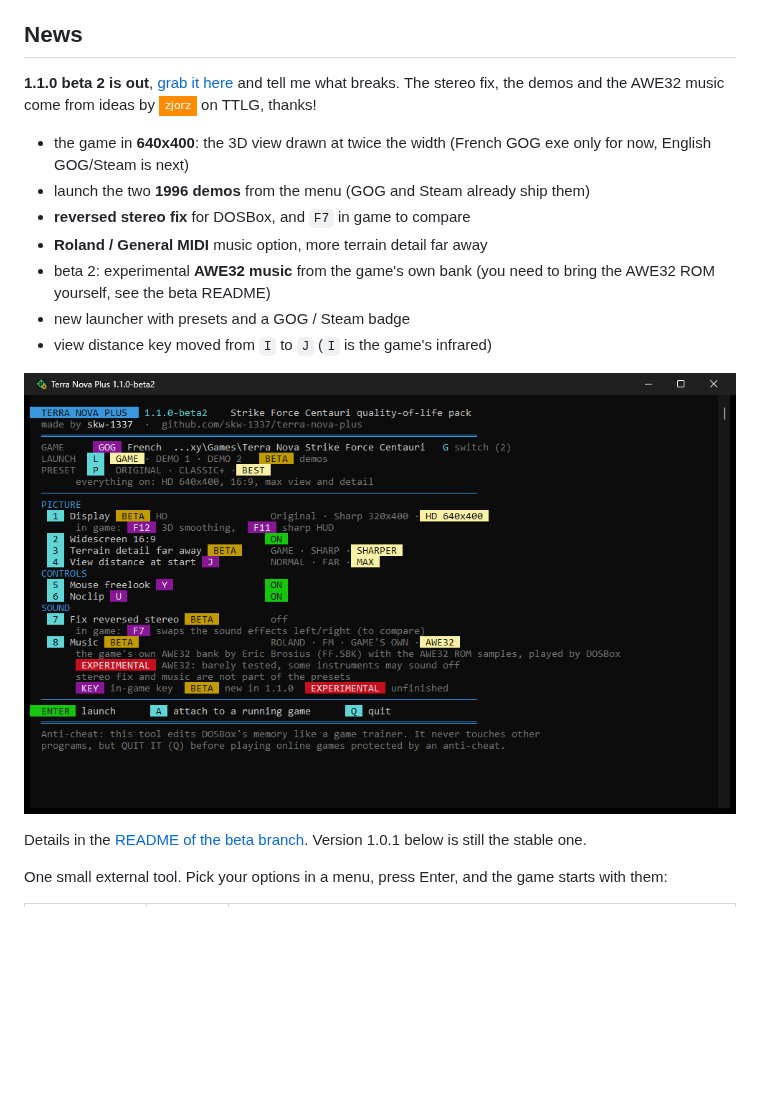
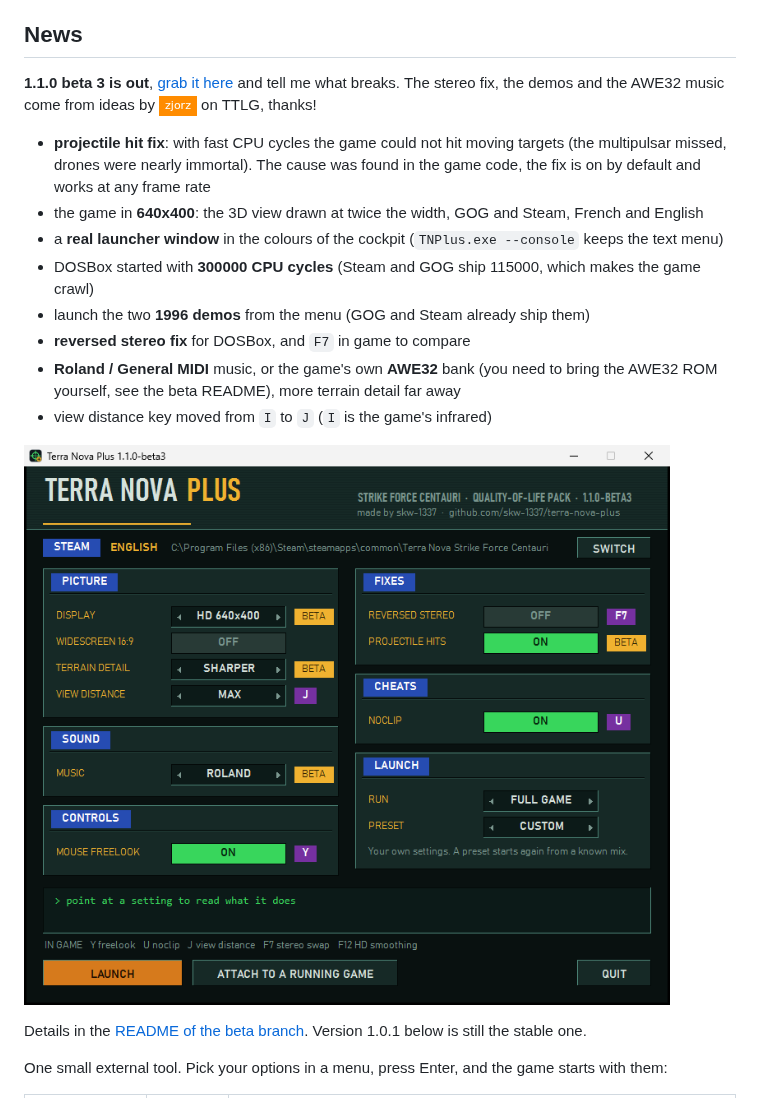
Before and after one commit to skw-1337/terra-nova-plus, a Markdown page: README.md, the part around the change. GitHub-like rendering; pictures changed too: docs/launcher_beta3.png (added); badges without logos; blank space fills up the shorter version.

Commit message:
README: beta 3 news

```diff
--- a/README.md
+++ b/README.md
@@ -4,17 +4,18 @@
 
 ## News
 
-**1.1.0 beta 2 is out**, [grab it here](https://github.com/skw-1337/terra-nova-plus/releases/tag/v1.1.0-beta2) and tell me what breaks. The stereo fix, the demos and the AWE32 music come from ideas by [![zjorz](https://img.shields.io/badge/zjorz-ff8c00?style=flat-square)](https://www.ttlg.com/forums/member.php?u=77813) on TTLG, thanks!
+**1.1.0 beta 3 is out**, [grab it here](https://github.com/skw-1337/terra-nova-plus/releases/tag/v1.1.0-beta3) and tell me what breaks. The stereo fix, the demos and the AWE32 music come from ideas by [![zjorz](https://img.shields.io/badge/zjorz-ff8c00?style=flat-square)](https://www.ttlg.com/forums/member.php?u=77813) on TTLG, thanks!
 
-- the game in **640x400**: the 3D view drawn at twice the width (French GOG exe only for now, English GOG/Steam is next)
+- **projectile hit fix**: with fast CPU cycles the game could not hit moving targets (the multipulsar missed, drones were nearly immortal). The cause was found in the game code, the fix is on by default and works at any frame rate
+- the game in **640x400**: the 3D view drawn at twice the width, GOG and Steam, French and English
+- a **real launcher window** in the colours of the cockpit (`TNPlus.exe --console` keeps the text menu)
+- DOSBox started with **300000 CPU cycles** (Steam and GOG ship 115000, which makes the game crawl)
 - launch the two **1996 demos** from the menu (GOG and Steam already ship them)
 - **reversed stereo fix** for DOSBox, and `F7` in game to compare
-- **Roland / General MIDI** music option, more terrain detail far away
-- beta 2: experimental **AWE32 music** from the game's own bank (you need to bring the AWE32 ROM yourself, see the beta README)
-- new launcher with presets and a GOG / Steam badge
+- **Roland / General MIDI** music, or the game's own **AWE32** bank (you need to bring the AWE32 ROM yourself, see the beta README), more terrain detail far away
 - view distance key moved from `I` to `J` (`I` is the game's infrared)
 
-![Terra Nova Plus 1.1.0 beta launcher](docs/launcher.png)
+![Terra Nova Plus 1.1.0 beta 3 launcher](docs/launcher_beta3.png)
 
 Details in the [README of the beta branch](https://github.com/skw-1337/terra-nova-plus/tree/beta). Version 1.0.1 below is still the stable one.
 
```
